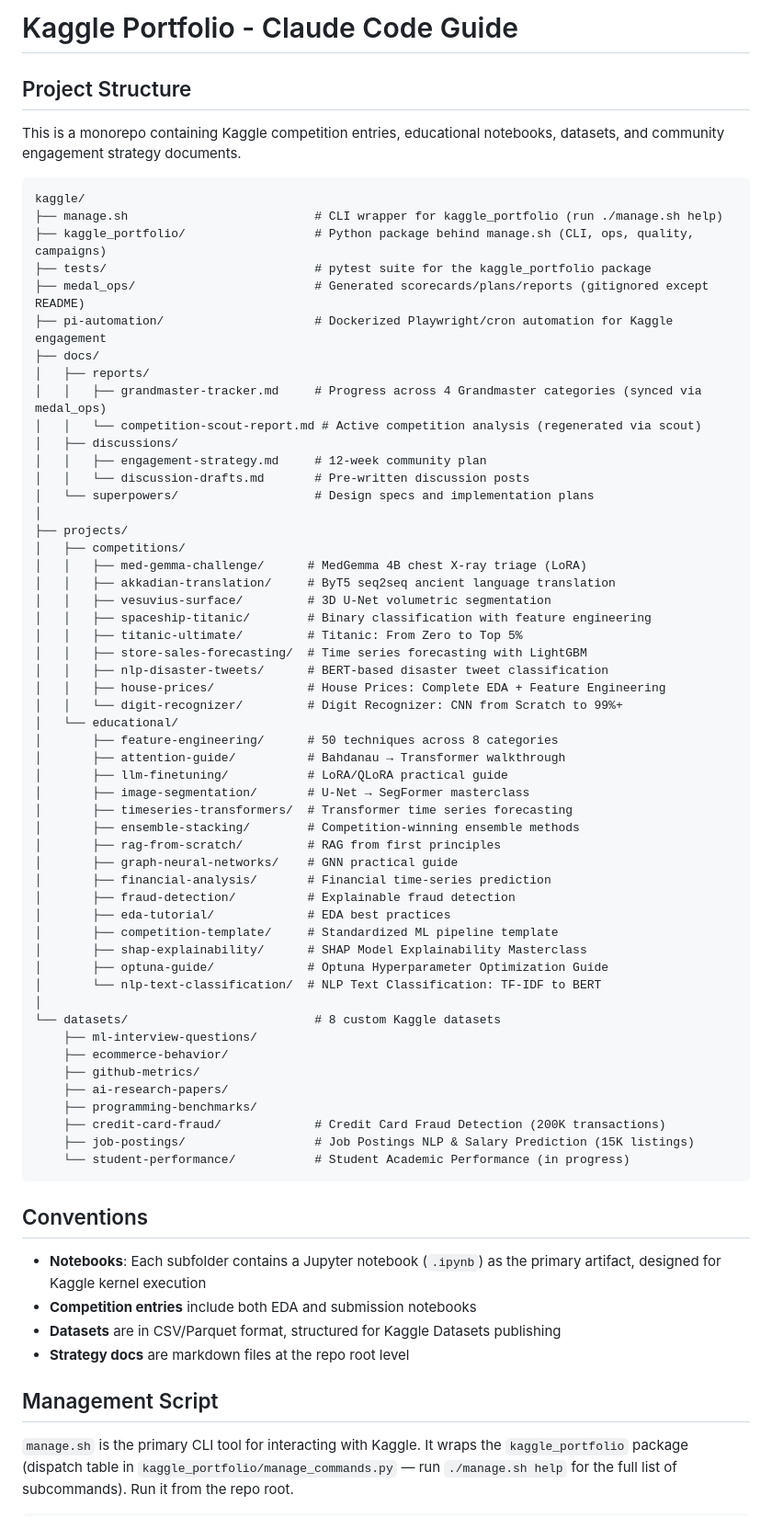
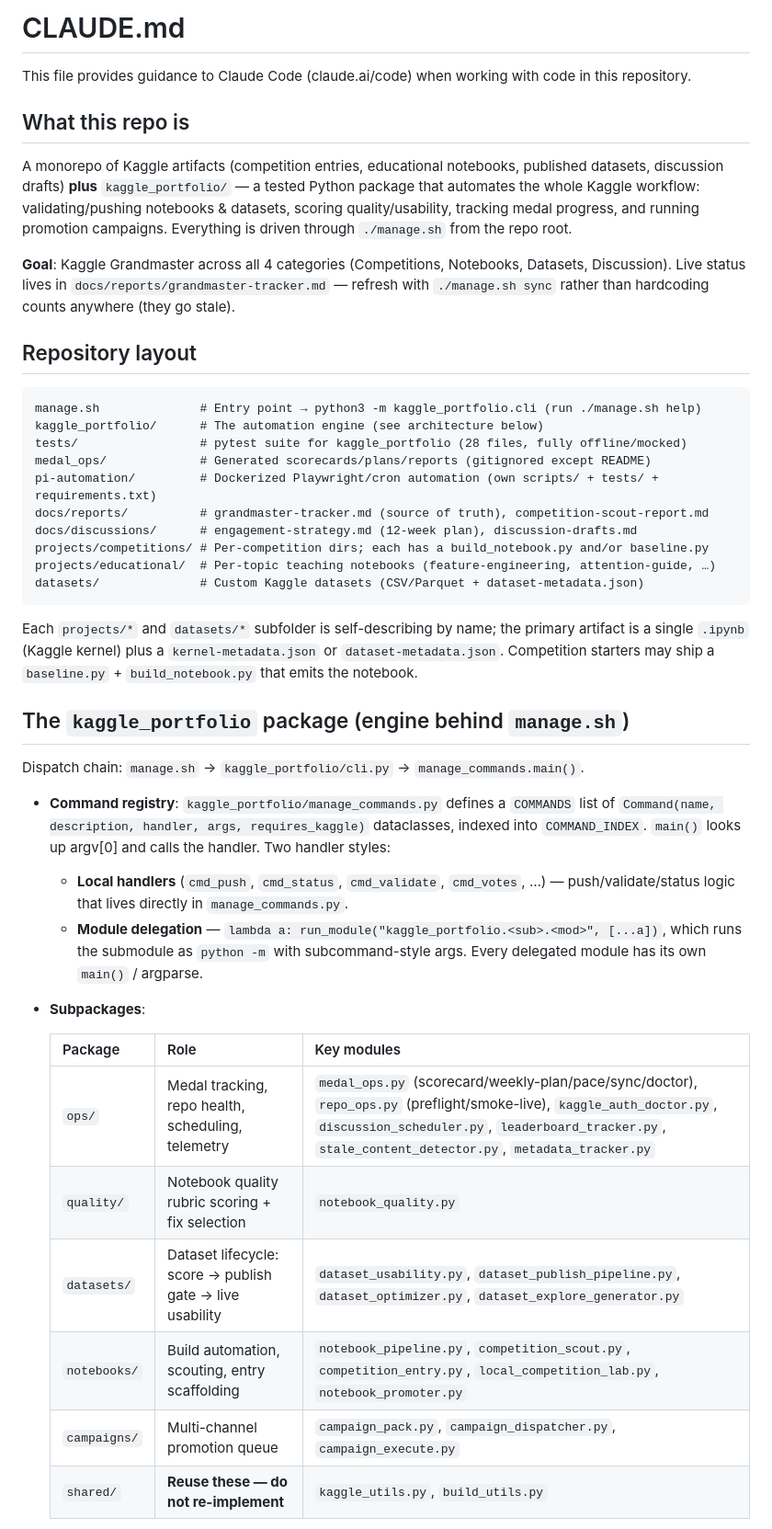
Before and after one commit to gr8monk3ys/kaggle, a Markdown page: CLAUDE.md, the part around one of its changes. Shown at 92% size. GitHub-like rendering.

Commit message:
docs: expand CLAUDE.md with package architecture, dev/test commands, guardrails
Documents the kaggle_portfolio engine (dispatch + subpackages + shared helpers),
how to run/test/lint (pytest, single test, pre-commit/ruff), and the enforced
repo guardrails (no committed kaggle.json, no /Users paths, no trust_remote_code,
no top-level scripts).

Co-Authored-By: Claude Opus 4.8 (1M context) <noreply@anthropic.com>

````diff
--- a/CLAUDE.md
+++ b/CLAUDE.md
@@ -1,73 +1,45 @@
-# Kaggle Portfolio - Claude Code Guide
+# CLAUDE.md
 
-## Project Structure
+This file provides guidance to Claude Code (claude.ai/code) when working with code in this repository.
 
-This is a monorepo containing Kaggle competition entries, educational notebooks, datasets, and community engagement strategy documents.
+## What this repo is
+
+A monorepo of Kaggle artifacts (competition entries, educational notebooks, published datasets, discussion drafts) **plus** `kaggle_portfolio/` — a tested Python package that automates the whole Kaggle workflow: validating/pushing notebooks & datasets, scoring quality/usability, tracking medal progress, and running promotion campaigns. Everything is driven through `./manage.sh` from the repo root.
+
+**Goal**: Kaggle Grandmaster across all 4 categories (Competitions, Notebooks, Datasets, Discussion). Live status lives in `docs/reports/grandmaster-tracker.md` — refresh with `./manage.sh sync` rather than hardcoding counts anywhere (they go stale).
+
+## Repository layout
 
 ```
-kaggle/
-├── manage.sh                          # CLI wrapper for kaggle_portfolio (run ./manage.sh help)
-├── kaggle_portfolio/                  # Python package behind manage.sh (CLI, ops, quality, campaigns)
-├── tests/                             # pytest suite for the kaggle_portfolio package
-├── medal_ops/                         # Generated scorecards/plans/reports (gitignored except README)
-├── pi-automation/                     # Dockerized Playwright/cron automation for Kaggle engagement
-├── docs/
-│   ├── reports/
-│   │   ├── grandmaster-tracker.md     # Progress across 4 Grandmaster categories (synced via medal_ops)
-│   │   └── competition-scout-report.md # Active competition analysis (regenerated via scout)
-│   ├── discussions/
-│   │   ├── engagement-strategy.md     # 12-week community plan
-│   │   └── discussion-drafts.md       # Pre-written discussion posts
-│   └── superpowers/                   # Design specs and implementation plans
-│
-├── projects/
-│   ├── competitions/
-│   │   ├── med-gemma-challenge/      # MedGemma 4B chest X-ray triage (LoRA)
-│   │   ├── akkadian-translation/     # ByT5 seq2seq ancient language translation
-│   │   ├── vesuvius-surface/         # 3D U-Net volumetric segmentation
-│   │   ├── spaceship-titanic/        # Binary classification with feature engineering
-│   │   ├── titanic-ultimate/         # Titanic: From Zero to Top 5%
-│   │   ├── store-sales-forecasting/  # Time series forecasting with LightGBM
-│   │   ├── nlp-disaster-tweets/      # BERT-based disaster tweet classification
-│   │   ├── house-prices/             # House Prices: Complete EDA + Feature Engineering
-│   │   └── digit-recognizer/         # Digit Recognizer: CNN from Scratch to 99%+
-│   └── educational/
-│       ├── feature-engineering/      # 50 techniques across 8 categories
-│       ├── attention-guide/          # Bahdanau → Transformer walkthrough
-│       ├── llm-finetuning/           # LoRA/QLoRA practical guide
-│       ├── image-segmentation/       # U-Net → SegFormer masterclass
-│       ├── timeseries-transformers/  # Transformer time series forecasting
-│       ├── ensemble-stacking/        # Competition-winning ensemble methods
-│       ├── rag-from-scratch/         # RAG from first principles
-│       ├── graph-neural-networks/    # GNN practical guide
-│       ├── financial-analysis/       # Financial time-series prediction
-│       ├── fraud-detection/          # Explainable fraud detection
-│       ├── eda-tutorial/             # EDA best practices
-│       ├── competition-template/     # Standardized ML pipeline template
-│       ├── shap-explainability/      # SHAP Model Explainability Masterclass
-│       ├── optuna-guide/             # Optuna Hyperparameter Optimization Guide
-│       └── nlp-text-classification/  # NLP Text Classification: TF-IDF to BERT
-│
-└── datasets/                          # 8 custom Kaggle datasets
-    ├── ml-interview-questions/
-    ├── ecommerce-behavior/
-    ├── github-metrics/
-    ├── ai-research-papers/
-    ├── programming-benchmarks/
-    ├── credit-card-fraud/             # Credit Card Fraud Detection (200K transactions)
-    ├── job-postings/                  # Job Postings NLP & Salary Prediction (15K listings)
-    └── student-performance/           # Student Academic Performance (in progress)
+manage.sh              # Entry point → python3 -m kaggle_portfolio.cli (run ./manage.sh help)
+kaggle_portfolio/      # The automation engine (see architecture below)
+tests/                 # pytest suite for kaggle_portfolio (28 files, fully offline/mocked)
+medal_ops/             # Generated scorecards/plans/reports (gitignored except README)
+pi-automation/         # Dockerized Playwright/cron automation (own scripts/ + tests/ + requirements.txt)
+docs/reports/          # grandmaster-tracker.md (source of truth), competition-scout-report.md
+docs/discussions/      # engagement-strategy.md (12-week plan), discussion-drafts.md
+projects/competitions/ # Per-competition dirs; each has a build_notebook.py and/or baseline.py
+projects/educational/  # Per-topic teaching notebooks (feature-engineering, attention-guide, …)
+datasets/              # Custom Kaggle datasets (CSV/Parquet + dataset-metadata.json)
 ```
 
-## Conventions
+Each `projects/*` and `datasets/*` subfolder is self-describing by name; the primary artifact is a single `.ipynb` (Kaggle kernel) plus a `kernel-metadata.json` or `dataset-metadata.json`. Competition starters may ship a `baseline.py` + `build_notebook.py` that emits the notebook.
 
-- **Notebooks**: Each subfolder contains a Jupyter notebook (`.ipynb`) as the primary artifact, designed for Kaggle kernel execution
-- **Competition entries** include both EDA and submission notebooks
-- **Datasets** are in CSV/Parquet format, structured for Kaggle Datasets publishing
-- **Strategy docs** are markdown files at the repo root level
+## The `kaggle_portfolio` package (engine behind `manage.sh`)
 
-## Management Script
+Dispatch chain: `manage.sh` → `kaggle_portfolio/cli.py` → `manage_commands.main()`.
 
-`manage.sh` is the primary CLI tool for interacting with Kaggle. It wraps the
-`kaggle_portfolio` package (dispatch table in `kaggle_portfolio/manage_commands.py`
-— run `./manage.sh help` for the full list of subcommands). Run it from the repo root.
+- **Command registry**: `kaggle_portfolio/manage_commands.py` defines a `COMMANDS` list of `Command(name, description, handler, args, requires_kaggle)` dataclasses, indexed into `COMMAND_INDEX`. `main()` looks up argv[0] and calls the handler. Two handler styles:
+  - **Local handlers** (`cmd_push`, `cmd_status`, `cmd_validate`, `cmd_votes`, …) — push/validate/status logic that lives directly in `manage_commands.py`.
+  - **Module delegation** — `lambda a: run_module("kaggle_portfolio.<sub>.<mod>", [...a])`, which runs the submodule as `python -m` with subcommand-style args. Every delegated module has its own `main()` / argparse.
+- **Subpackages**:
+
+  | Package | Role | Key modules |
+  |---|---|---|
+  | `ops/` | Medal tracking, repo health, scheduling, telemetry | `medal_ops.py` (scorecard/weekly-plan/pace/sync/doctor), `repo_ops.py` (preflight/smoke-live), `kaggle_auth_doctor.py`, `discussion_scheduler.py`, `leaderboard_tracker.py`, `stale_content_detector.py`, `metadata_tracker.py` |
+  | `quality/` | Notebook quality rubric scoring + fix selection | `notebook_quality.py` |
+  | `datasets/` | Dataset lifecycle: score → publish gate → live usability | `dataset_usability.py`, `dataset_publish_pipeline.py`, `dataset_optimizer.py`, `dataset_explore_generator.py` |
+  | `notebooks/` | Build automation, scouting, entry scaffolding | `notebook_pipeline.py`, `competition_scout.py`, `competition_entry.py`, `local_competition_lab.py`, `notebook_promoter.py` |
+  | `campaigns/` | Multi-channel promotion queue | `campaign_pack.py`, `campaign_dispatcher.py`, `campaign_execute.py` |
+  | `shared/` | **Reuse these — do not re-implement** | `kaggle_utils.py`, `build_utils.py` |
+
````
Also changed, not shown: other parts of CLAUDE.md (+45 -28 lines).
